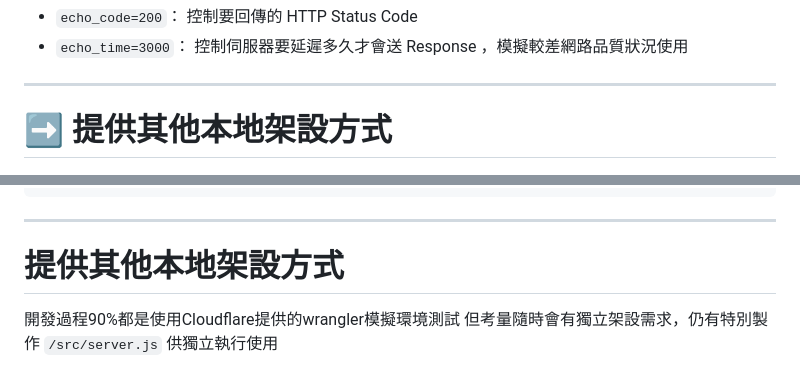
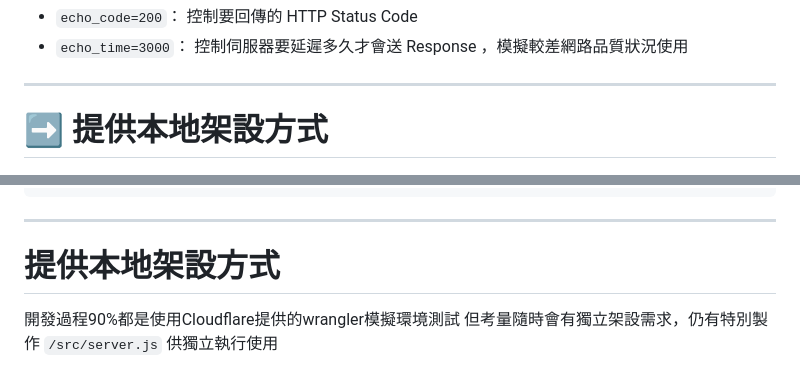
Before and after one commit to chyuaner/slide-cloudflare-echo-server, a Markdown page: index.md, 2 parts joined by grey strips. Rendered like a GitHub page.

Commit message:
文案: 提供本地架設方式

```diff
--- a/index.md
+++ b/index.md
@@ -158,7 +158,7 @@ style: |
 
 ---
 
-# ➡️ 提供其他本地架設方式
+# ➡️ 提供本地架設方式
 ![bg right 95%](img/docker-hub.png)
 本專案雖然是為Cloudflare量身打造的，但也有提供傳統的架設方式
 
@@ -309,7 +309,7 @@ style: |
 
 ---
 
-# 提供其他本地架設方式
+# 提供本地架設方式
 開發過程90%都是使用Cloudflare提供的wrangler模擬環境測試
 但考量隨時會有獨立架設需求，仍有特別製作 `/src/server.js` 供獨立執行使用
 
```
